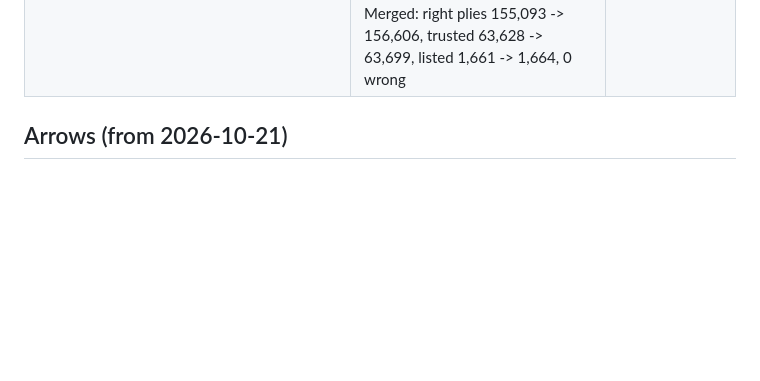
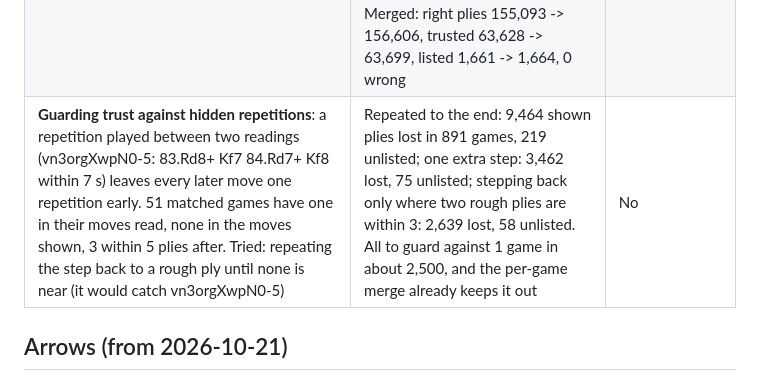
Before and after one commit to catchouli/instructive-chess, a Markdown page: scanner/EXPERIMENTS.md, the part around the change. Drawn GitHub-style; blank space fills up the shorter version.

Commit message:
Experiments: guarding trust against hidden repetitions (51 matched games have one in their moves read, none shown; stepping back further to rough plies would catch the one seen but costs 2,600-9,500 shown plies) - not done

```diff
--- a/scanner/EXPERIMENTS.md
+++ b/scanner/EXPERIMENTS.md
@@ -316,6 +316,7 @@ On the catalog before the 2026-10-24 merge (1,991 matched games), 1,544 have eve
 | **Why trust stops** (2,483 matched games, 2026-10-30): right prefixes total 147,961 plies, 62,093 shown, so 85,868 right plies hidden. What ends trust first: a doubtful ply (with the rough backoff after it) 33.8k, a big bunch 17.3k, a late pair 16.8k, a fuzzy bunch 9.8k, a guessed route 5.4k, the end-of-game holdback 2.6k. Doubtful marks come almost all from two places: a raw frame splitting a bunch (605 games right past the first one, 33 wrong at it) and plies after an undo or a pair after an unexplainable reading (428 / 36) | 5-8% wrong at the mark, so not droppable: dropping both would show a wrong move in ~70 games. The 6 fps frames seeing every doubtful position exactly doesn't tell them apart (126 right / 8 wrong): the wrong positions were really on screen (premoves, dragged pieces) | Measured |
 | **Trust resumes after clean plies** (`trust.CLEAN_AFTER`): a late pair, guessed route or doubtful ply doesn't end trust when the plies right after it were each confirmed on their own and unmarked (late pair 8, guessed 6, doubtful 8) | +1,535 right plies shown in 64 games, listed 1,651 -> 1,661, 0 wrong, nothing else changed. Shorter waits let wrong moves through (late pair 4: 1 game; doubtful 4-6: 2; all at 6: 3); waiving big bunches lets one through even after 12 clean plies. A slightly bolder setting (late 6, guessed 4, doubtful 8: +2,235) was 0 wrong too, but tuned on the games it is measured on | **Yes** (cautious setting) |
 | **Games kept open across a cut** (`reconstruct.GAP_RESUME`): ten frames in a row with no board (the narrator cutting away) no longer end the game; it stays open and the plies read after the cut are marked doubtful, so trust still ends there. A new start or too many unexplained readings still close it | Whole library against the previous rescan: right plies +1,462 (+1,257 in 75 games, -75 in 26), read to the end 990 -> 1,001 (16 gained, 6 lost), every move right lost in 19 games (gained in 3), trusted +42. One new wrong trusted game (vn3orgXwpN0-5): an unseen repetition (83.Rd8+ Kf7 84.Rd7+ Kf8 between two readings 7 s apart) sat just below the end-of-game holdback, which moved 2 plies on once the game read further. Not caused by the cut, and longer games can expose it anywhere; the per-game merge keeps the live game there. Merged: right plies 155,093 -> 156,606, trusted 63,628 -> 63,699, listed 1,661 -> 1,664, 0 wrong | **Yes** |
+| **Guarding trust against hidden repetitions**: a repetition played between two readings (vn3orgXwpN0-5: 83.Rd8+ Kf7 84.Rd7+ Kf8 within 7 s) leaves every later move one repetition early. 51 matched games have one in their moves read, none in the moves shown, 3 within 5 plies after. Tried: repeating the step back to a rough ply until none is near (it would catch vn3orgXwpN0-5) | Repeated to the end: 9,464 shown plies lost in 891 games, 219 unlisted; one extra step: 3,462 lost, 75 unlisted; stepping back only where two rough plies are within 3: 2,639 lost, 58 unlisted. All to guard against 1 game in about 2,500, and the per-game merge already keeps it out | No |
 
 ## Arrows (from 2026-10-21)
 
```
